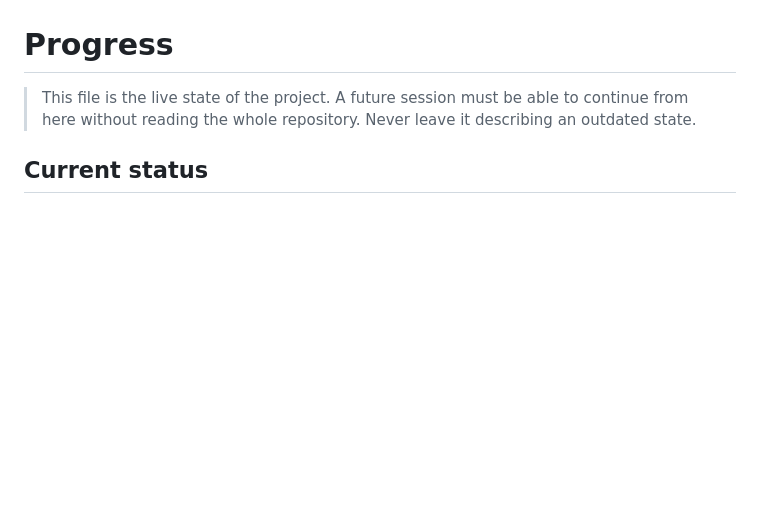
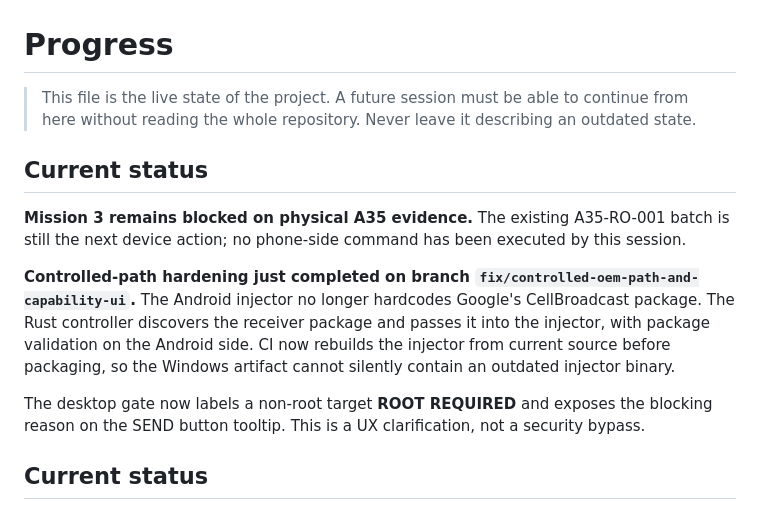
Before and after one commit to tirodz/Emergency-Simulator-, a Markdown page: progress.md, the part around the change. GitHub-like rendering; blank space fills up the shorter version.

Commit message:
docs: record current Mission 3 blocker and controlled-path fixes

```diff
--- a/progress.md
+++ b/progress.md
@@ -2,6 +2,20 @@
 
 > This file is the live state of the project. A future session must be able to continue from here
 > without reading the whole repository. Never leave it describing an outdated state.
+
+## Current status
+
+**Mission 3 remains blocked on physical A35 evidence.** The existing A35-RO-001 batch is still the
+next device action; no phone-side command has been executed by this session.
+
+**Controlled-path hardening just completed on branch `fix/controlled-oem-path-and-capability-ui`.**
+The Android injector no longer hardcodes Google's CellBroadcast package. The Rust controller discovers
+the receiver package and passes it into the injector, with package validation on the Android side.
+CI now rebuilds the injector from current source before packaging, so the Windows artifact cannot
+silently contain an outdated injector binary.
+
+The desktop gate now labels a non-root target **ROOT REQUIRED** and exposes the blocking reason on
+the SEND button tooltip. This is a UX clarification, not a security bypass.
 
 ## Current status
 
```
